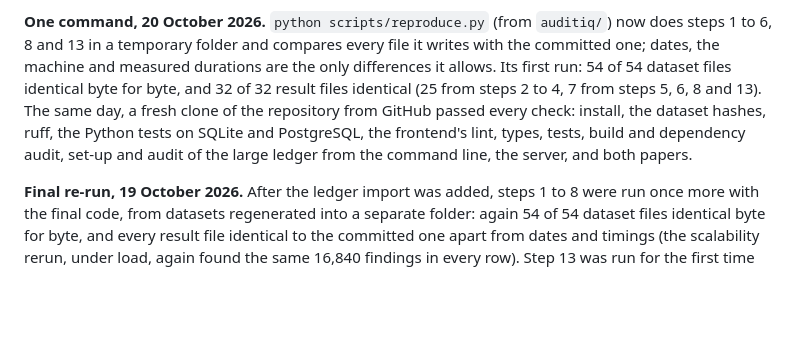
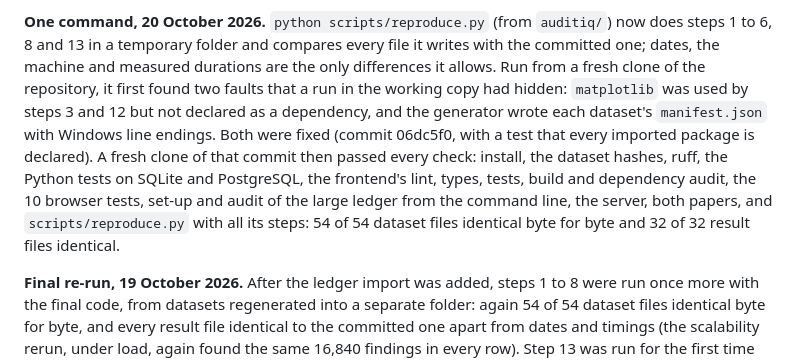
Before and after one commit to Chandana909/major.project, a Markdown page: RESULTS.md, the part around the change. Rendered like a GitHub page; blank space fills up the shorter version.

Commit message:
Record the fresh-clone reproduction
RESULTS.md (Section 13) and PLAN.md (C21): run from a fresh clone,
scripts/reproduce.py found an undeclared dependency and CRLF manifests,
both fixed in 06dc5f0; a fresh clone of that commit passes every check,
with 54 of 54 dataset files and 32 of 32 result files identical.

Co-Authored-By: Claude Opus 5.5 <noreply@anthropic.com>

```diff
--- a/RESULTS.md
+++ b/RESULTS.md
@@ -670,13 +670,17 @@ computed from the per-invoice records stored next to them (`*.jsonl`).
 **One command, 20 October 2026.** `python scripts/reproduce.py` (from
 `auditiq/`) now does steps 1 to 6, 8 and 13 in a temporary folder and compares
 every file it writes with the committed one; dates, the machine and measured
-durations are the only differences it allows. Its first run: 54 of 54 dataset
-files identical byte for byte, and 32 of 32 result files identical (25 from
-steps 2 to 4, 7 from steps 5, 6, 8 and 13). The same day, a fresh clone of the
-repository from GitHub passed every check: install, the dataset hashes, ruff,
-the Python tests on SQLite and PostgreSQL, the frontend's lint, types, tests,
-build and dependency audit, set-up and audit of the large ledger from the
-command line, the server, and both papers.
+durations are the only differences it allows. Run from a fresh clone of the
+repository, it first found two faults that a run in the working copy had hidden:
+`matplotlib` was used by steps 3 and 12 but not declared as a dependency, and
+the generator wrote each dataset's `manifest.json` with Windows line endings.
+Both were fixed (commit 06dc5f0, with a test that every imported package is
+declared). A fresh clone of that commit then passed every check: install, the
+dataset hashes, ruff, the Python tests on SQLite and PostgreSQL, the frontend's
+lint, types, tests, build and dependency audit, the 10 browser tests, set-up
+and audit of the large ledger from the command line, the server, both papers,
+and `scripts/reproduce.py` with all its steps: 54 of 54 dataset files identical
+byte for byte and 32 of 32 result files identical.
 
 **Final re-run, 19 October 2026.** After the ledger import was added, steps 1
 to 8 were run once more with the final code, from datasets regenerated into a
```
Also changed, not shown: auditiq/PLAN.md (+1 -1 lines).
